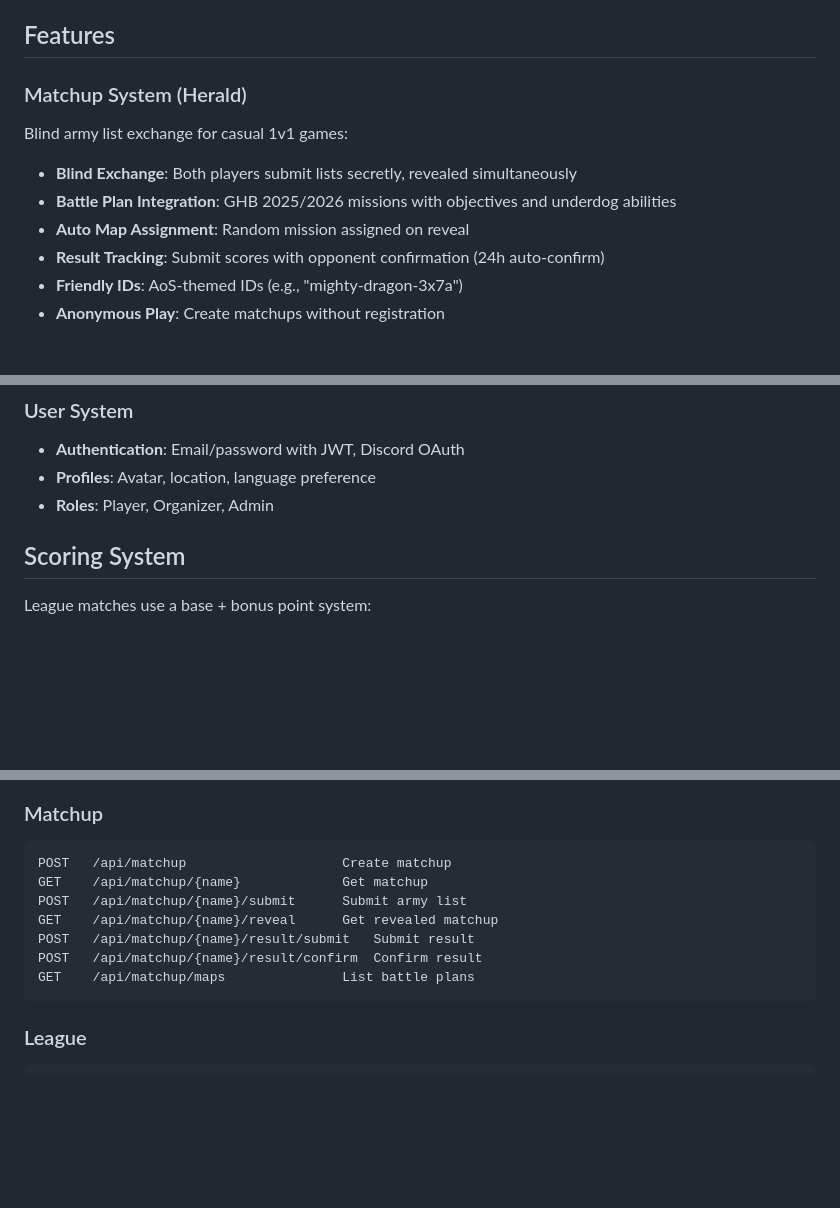
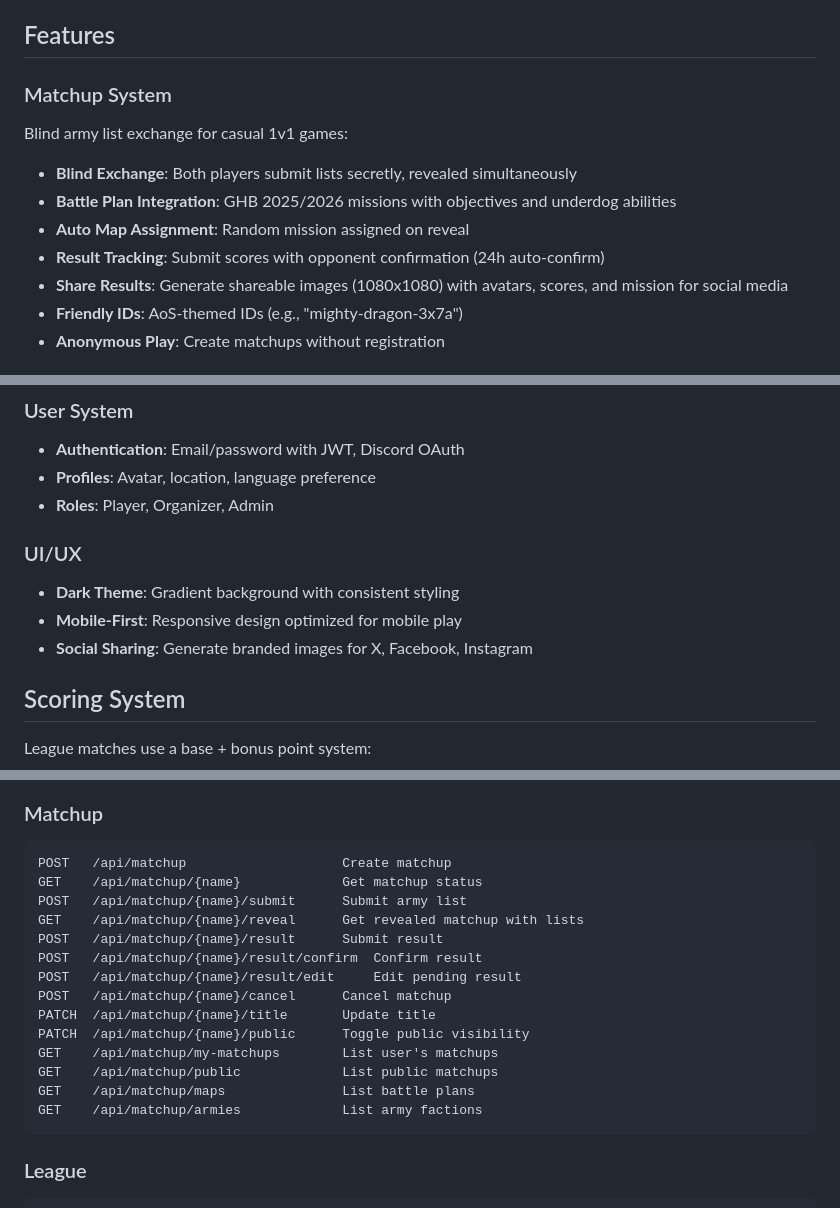
Before and after one commit to ogdowski/squigleague, a Markdown page: README.md, 3 parts joined by grey strips. Drawn GitHub-style; blank space fills up the shorter version.

````diff
--- a/README.md
+++ b/README.md
@@ -9,13 +9,14 @@ Open-source competitive league and matchup platform for Age of Sigmar.
 
 ## Features
 
-### Matchup System (Herald)
+### Matchup System
 Blind army list exchange for casual 1v1 games:
 
 - **Blind Exchange**: Both players submit lists secretly, revealed simultaneously
 - **Battle Plan Integration**: GHB 2025/2026 missions with objectives and underdog abilities
 - **Auto Map Assignment**: Random mission assigned on reveal
 - **Result Tracking**: Submit scores with opponent confirmation (24h auto-confirm)
+- **Share Results**: Generate shareable images (1080x1080) with avatars, scores, and mission for social media
 - **Friendly IDs**: AoS-themed IDs (e.g., "mighty-dragon-3x7a")
 - **Anonymous Play**: Create matchups without registration
 
@@ -45,6 +46,11 @@ Global skill ratings for competitive players:
 - **Authentication**: Email/password with JWT, Discord OAuth
 - **Profiles**: Avatar, location, language preference
 - **Roles**: Player, Organizer, Admin
+
+### UI/UX
+- **Dark Theme**: Gradient background with consistent styling
+- **Mobile-First**: Responsive design optimized for mobile play
+- **Social Sharing**: Generate branded images for X, Facebook, Instagram
 
 ## Scoring System
 
@@ -182,12 +189,19 @@ squig_league/
 ### Matchup
 ```
 POST   /api/matchup                    Create matchup
-GET    /api/matchup/{name}             Get matchup
+GET    /api/matchup/{name}             Get matchup status
 POST   /api/matchup/{name}/submit      Submit army list
-GET    /api/matchup/{name}/reveal      Get revealed matchup
-POST   /api/matchup/{name}/result/submit   Submit result
+GET    /api/matchup/{name}/reveal      Get revealed matchup with lists
+POST   /api/matchup/{name}/result      Submit result
 POST   /api/matchup/{name}/result/confirm  Confirm result
+POST   /api/matchup/{name}/result/edit     Edit pending result
+POST   /api/matchup/{name}/cancel      Cancel matchup
+PATCH  /api/matchup/{name}/title       Update title
+PATCH  /api/matchup/{name}/public      Toggle public visibility
+GET    /api/matchup/my-matchups        List user's matchups
+GET    /api/matchup/public             List public matchups
 GET    /api/matchup/maps               List battle plans
+GET    /api/matchup/armies             List army factions
 ```
 
 ### League
````
Also changed, not shown: other parts of README.md (+1 -0 lines).
